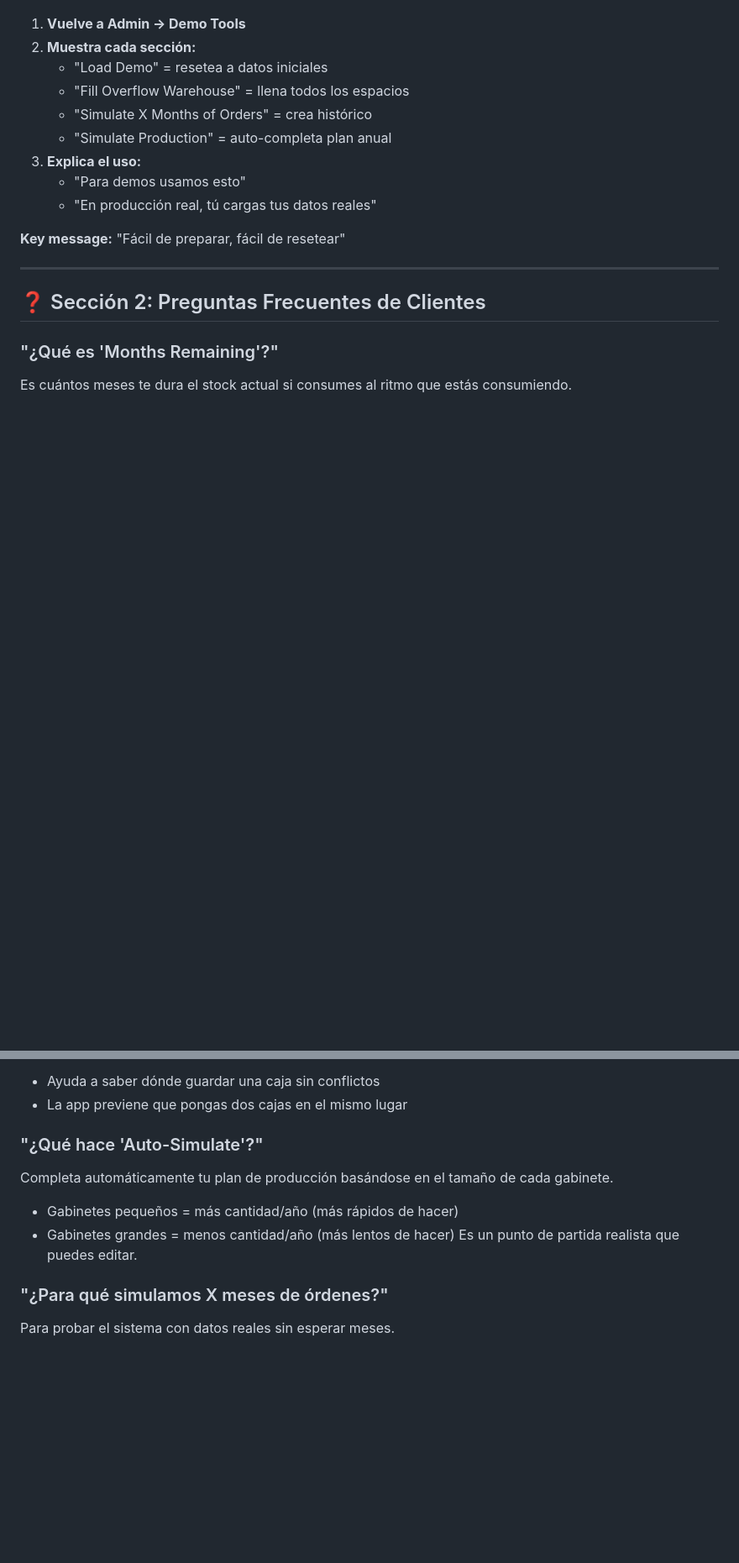
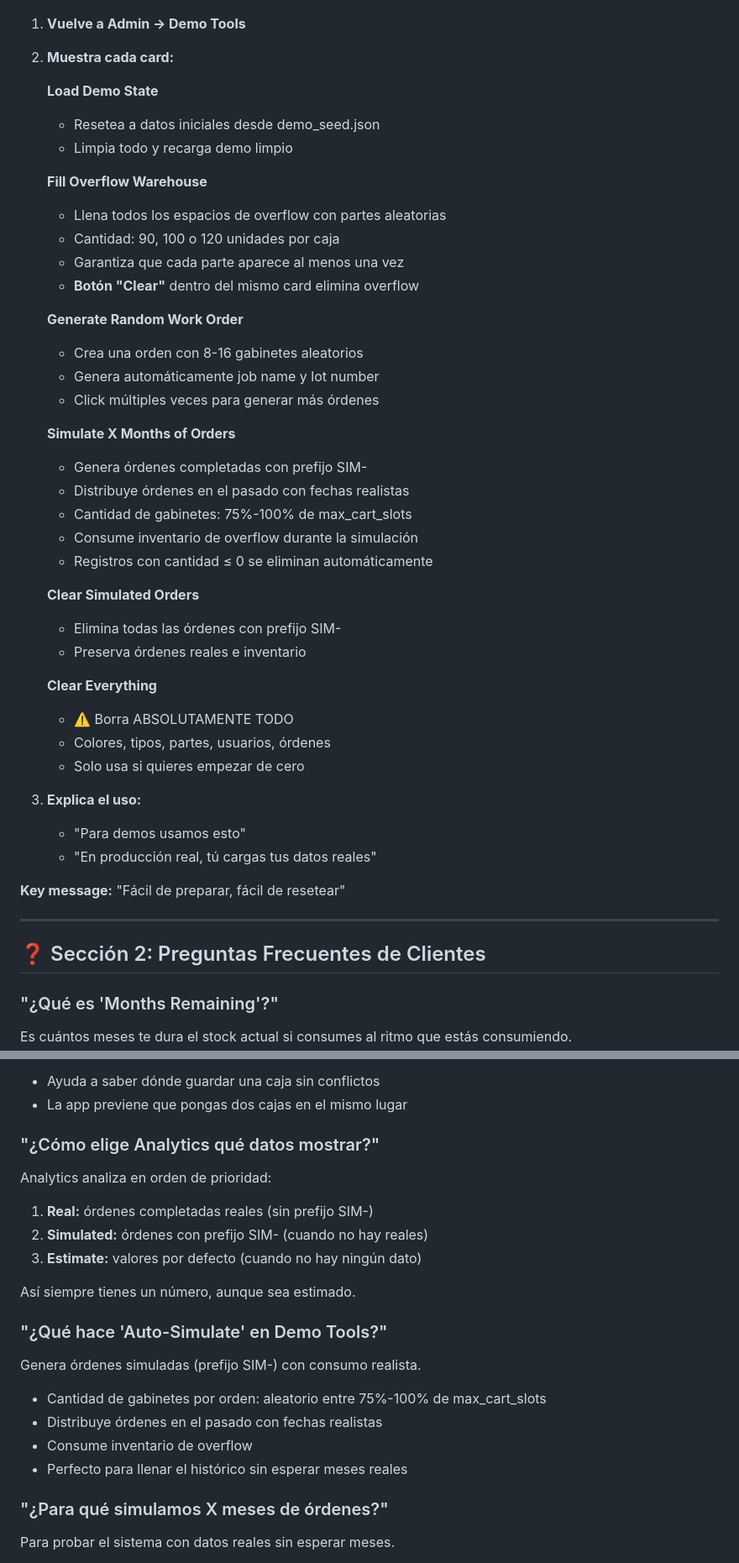
Before and after one commit to sarwin-dev/pickflow, a Markdown page: DEMO_GUIDE.md, 2 parts joined by grey strips. Shown at 84% size. Drawn GitHub-style; blank space fills up the shorter version.

```diff
--- a/DEMO_GUIDE.md
+++ b/DEMO_GUIDE.md
@@ -160,10 +197,38 @@ Una guía práctica para demostrar PickFlow a clientes. Fresca, directa, sin tec
 
 1. **Vuelve a Admin → Demo Tools**
-2. **Muestra cada sección:**
-   - "Load Demo" = resetea a datos iniciales
-   - "Fill Overflow Warehouse" = llena todos los espacios
-   - "Simulate X Months of Orders" = crea histórico
-   - "Simulate Production" = auto-completa plan anual
+2. **Muestra cada card:**
+
+   **Load Demo State**
+   - Resetea a datos iniciales desde demo_seed.json
+   - Limpia todo y recarga demo limpio
+
+   **Fill Overflow Warehouse**
+   - Llena todos los espacios de overflow con partes aleatorias
+   - Cantidad: 90, 100 o 120 unidades por caja
+   - Garantiza que cada parte aparece al menos una vez
+   - **Botón "Clear"** dentro del mismo card elimina overflow
+
+   **Generate Random Work Order**
+   - Crea una orden con 8-16 gabinetes aleatorios
+   - Genera automáticamente job name y lot number
+   - Click múltiples veces para generar más órdenes
+
+   **Simulate X Months of Orders**
+   - Genera órdenes completadas con prefijo SIM-
+   - Distribuye órdenes en el pasado con fechas realistas
+   - Cantidad de gabinetes: 75%-100% de max_cart_slots
+   - Consume inventario de overflow durante la simulación
+   - Registros con cantidad ≤ 0 se eliminan automáticamente
+
+   **Clear Simulated Orders**
+   - Elimina todas las órdenes con prefijo SIM-
+   - Preserva órdenes reales e inventario
+
+   **Clear Everything**
+   - ⚠️ Borra ABSOLUTAMENTE TODO
+   - Colores, tipos, partes, usuarios, órdenes
+   - Solo usa si quieres empezar de cero
+
 3. **Explica el uso:**
    - "Para demos usamos esto"
    - "En producción real, tú cargas tus datos reales"
@@ -185,11 +250,20 @@ Lugares en el almacén donde aún cabe inventario. No todas las ubicaciones est
 - Ayuda a saber dónde guardar una caja sin conflictos
 - La app previene que pongas dos cajas en el mismo lugar
 
-### "¿Qué hace 'Auto-Simulate'?"
-Completa automáticamente tu plan de producción basándose en el tamaño de cada gabinete.
-- Gabinetes pequeños = más cantidad/año (más rápidos de hacer)
-- Gabinetes grandes = menos cantidad/año (más lentos de hacer)
-Es un punto de partida realista que puedes editar.
+### "¿Cómo elige Analytics qué datos mostrar?"
+Analytics analiza en orden de prioridad:
+1. **Real:** órdenes completadas reales (sin prefijo SIM-)
+2. **Simulated:** órdenes con prefijo SIM- (cuando no hay reales)
+3. **Estimate:** valores por defecto (cuando no hay ningún dato)
+
+Así siempre tienes un número, aunque sea estimado.
+
+### "¿Qué hace 'Auto-Simulate' en Demo Tools?"
+Genera órdenes simuladas (prefijo SIM-) con consumo realista.
+- Cantidad de gabinetes por orden: aleatorio entre 75%-100% de max_cart_slots
+- Distribuye órdenes en el pasado con fechas realistas
+- Consume inventario de overflow
+- Perfecto para llenar el histórico sin esperar meses reales
 
 ### "¿Para qué simulamos X meses de órdenes?"
 Para probar el sistema con datos reales sin esperar meses.
```
Also changed, not shown: other parts of DEMO_GUIDE.md (+94 -46 lines).
